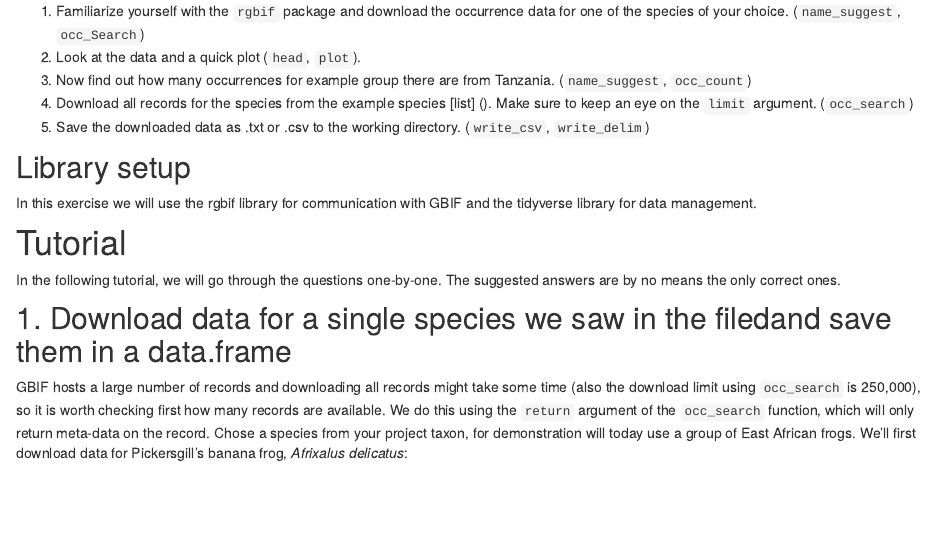
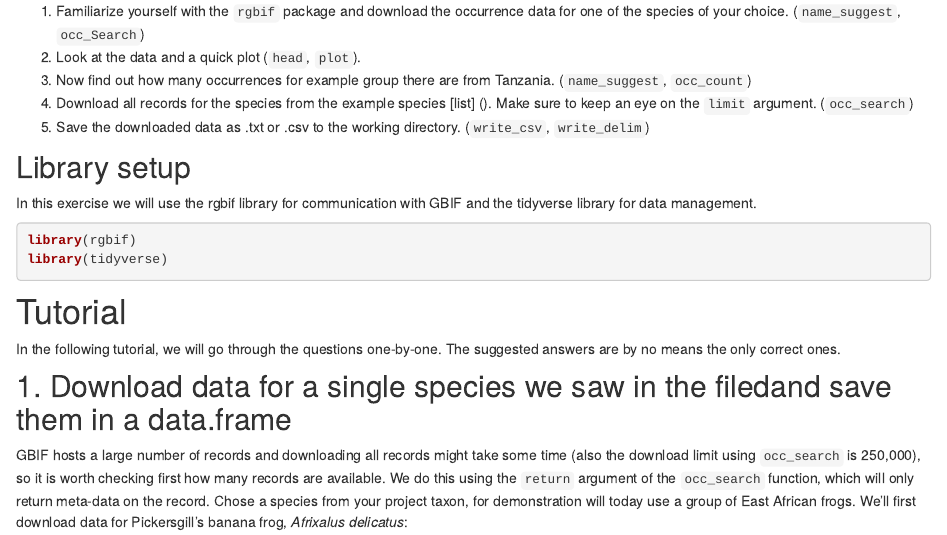
Before and after one commit to idiv-biodiversity/macro_and_global_change, an R Markdown document (05_download_GBIF_data.Rmd): the page in a window 1100 px wide, from 480 px down. Rendered offline with R 4.5, knitr and Pandoc, with nearby package versions.

Commit message:
fix bug excercise 2

````diff
--- a/05_download_GBIF_data.Rmd
+++ b/05_download_GBIF_data.Rmd
@@ -29,11 +29,9 @@ We will use the rgbif package to obtain occurrence records from GBIF. You can fi
 ## Library setup
 In this exercise we will use the rgbif library for communication with GBIF and the tidyverse library for data management.
 
-```{r setup, include=FALSE}
+```{r setup, include=TRUE}
 library(rgbif)
 library(tidyverse)
-library(rgdal)
-library(rgeos)
 ```
 
 # Tutorial
--- a/_site.yml
+++ b/_site.yml
@@ -14,7 +14,7 @@ navbar:
       - text: 1- Explore GBIF
         href: 02_explore_gbif.html
       - text: 2 - Explore the Paleobiology database
-        href: 03_explore_paleobioDB.html
+        href: 03_explore_paleobiodb.html
       - text: 3 - explore the IUCN database
         href: 04_explore_iucn.html
   - text: Afternoon
````
Also changed, not shown: 11 other files.
